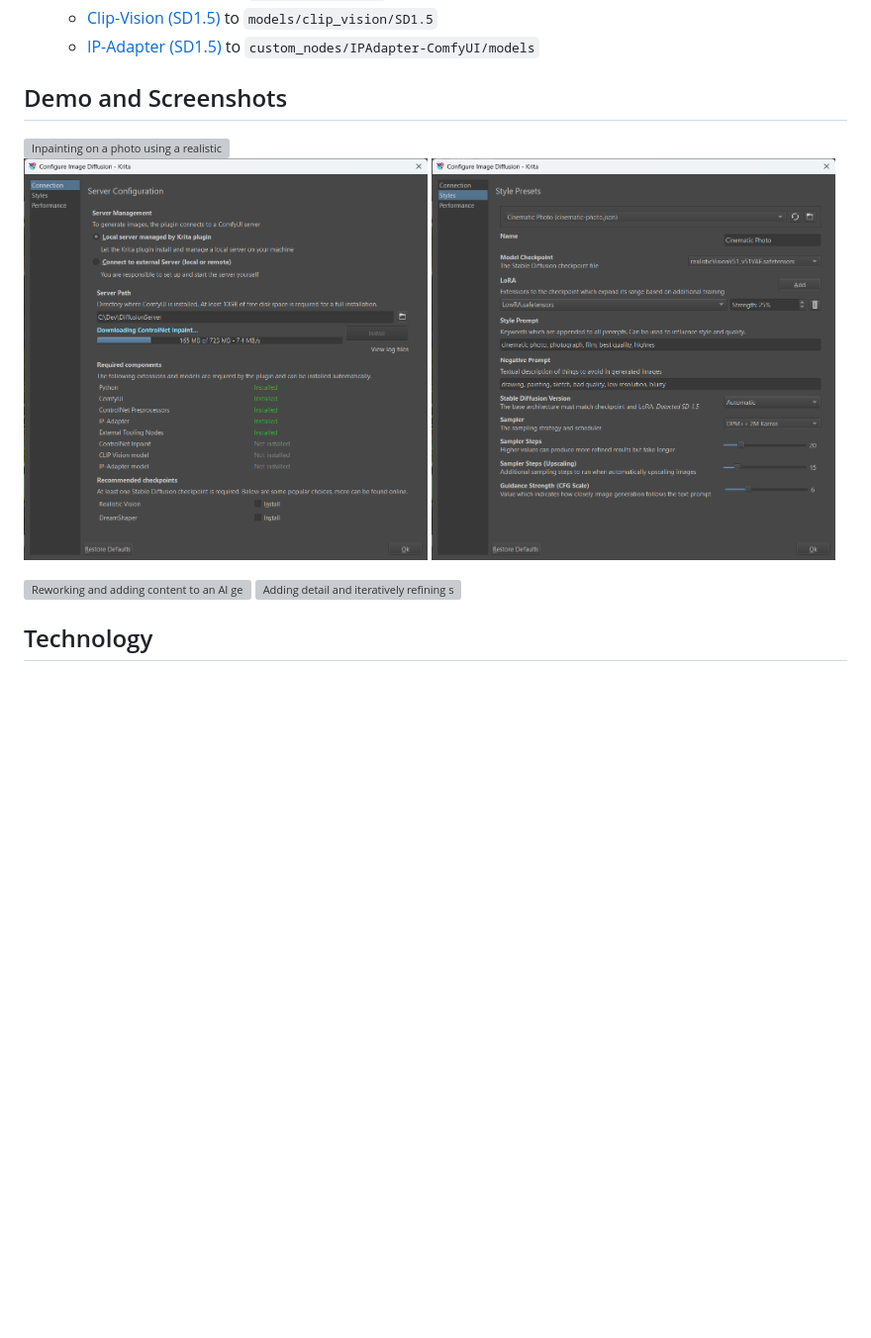
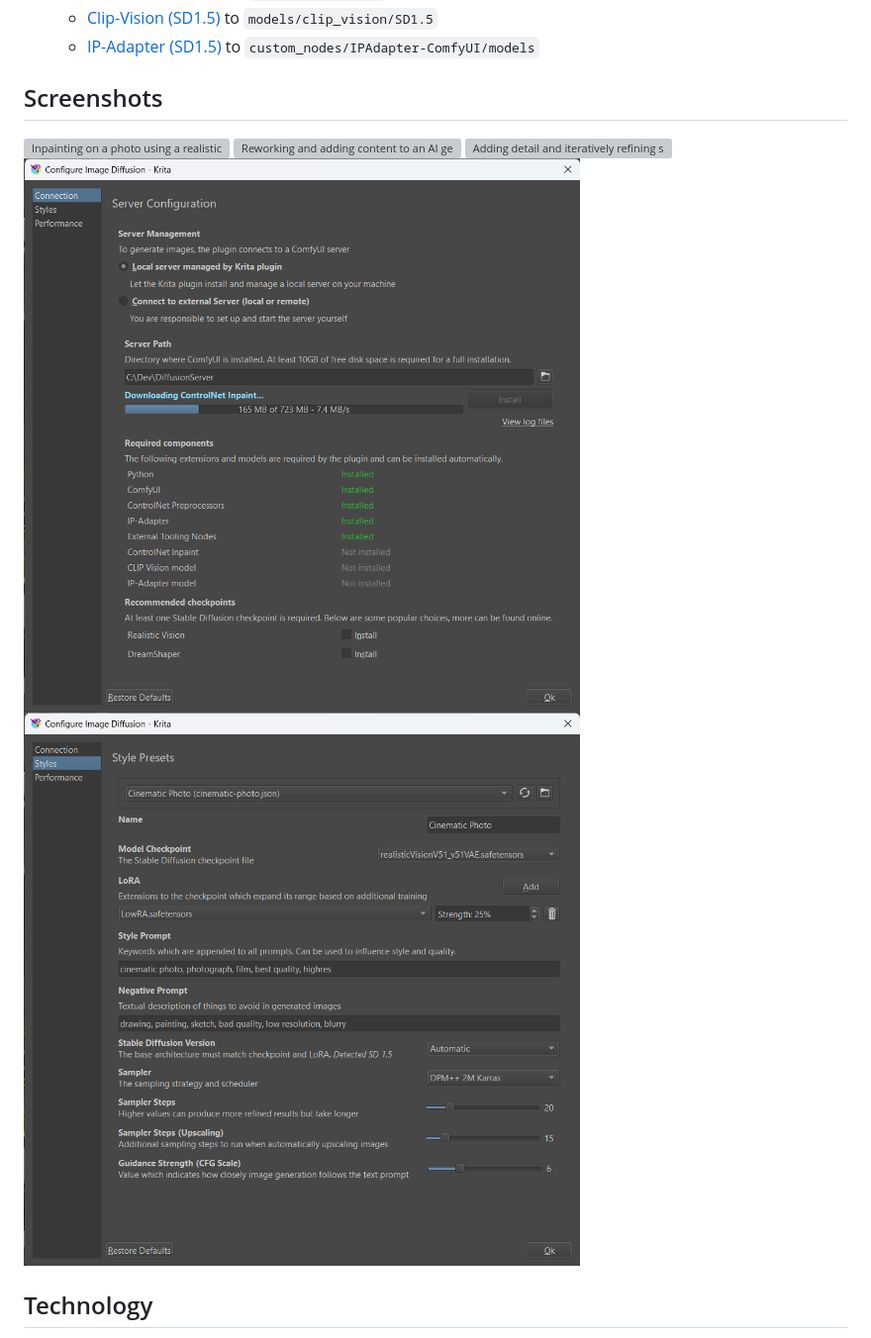
Before and after one commit to Acly/krita-ai-diffusion, a Markdown page: README.md, the part around one of its changes. Shown at 99% size. GitHub-like rendering; blank space fills up the shorter version; grey boxes are pictures that could not be loaded.

Commit message:
Readme tweaks

```diff
--- a/README.md
+++ b/README.md
@@ -67,15 +67,17 @@ To use an external installation, the following extensions and models are require
   * [Clip-Vision (SD1.5)](https://huggingface.co/h94/IP-Adapter/blob/main/models/image_encoder/pytorch_model.bin) to `models/clip_vision/SD1.5`
   * [IP-Adapter (SD1.5)](https://huggingface.co/h94/IP-Adapter/resolve/main/models/ip-adapter_sd15.bin) to `custom_nodes/IPAdapter-ComfyUI/models`
 
-## <a name="screenshots"></a> Demo and Screenshots
+## <a name="screenshots"></a> Screenshots
 
 <img alt="Inpainting on a photo using a realistic model" src="media/screenshot-2.png">
-
-<img alt="Server installation" width="49%" src="media/screenshot-installation.png"> <img alt="Style preset configuraiton" width="49%" src="media/screenshot-style.png">
 
 <img alt="Reworking and adding content to an AI generated image" src="media/screenshot-1.png">
 
 <img alt="Adding detail and iteratively refining small parts of the image" src="media/screenshot-3.png">
+
+<img alt="Server installation" src="media/screenshot-installation.png"> <img alt="Style preset configuraiton" src="media/screenshot-style.png">
+
+
 
 ## Technology
 
```
Also changed, not shown: other parts of README.md (+1 -1 lines).
